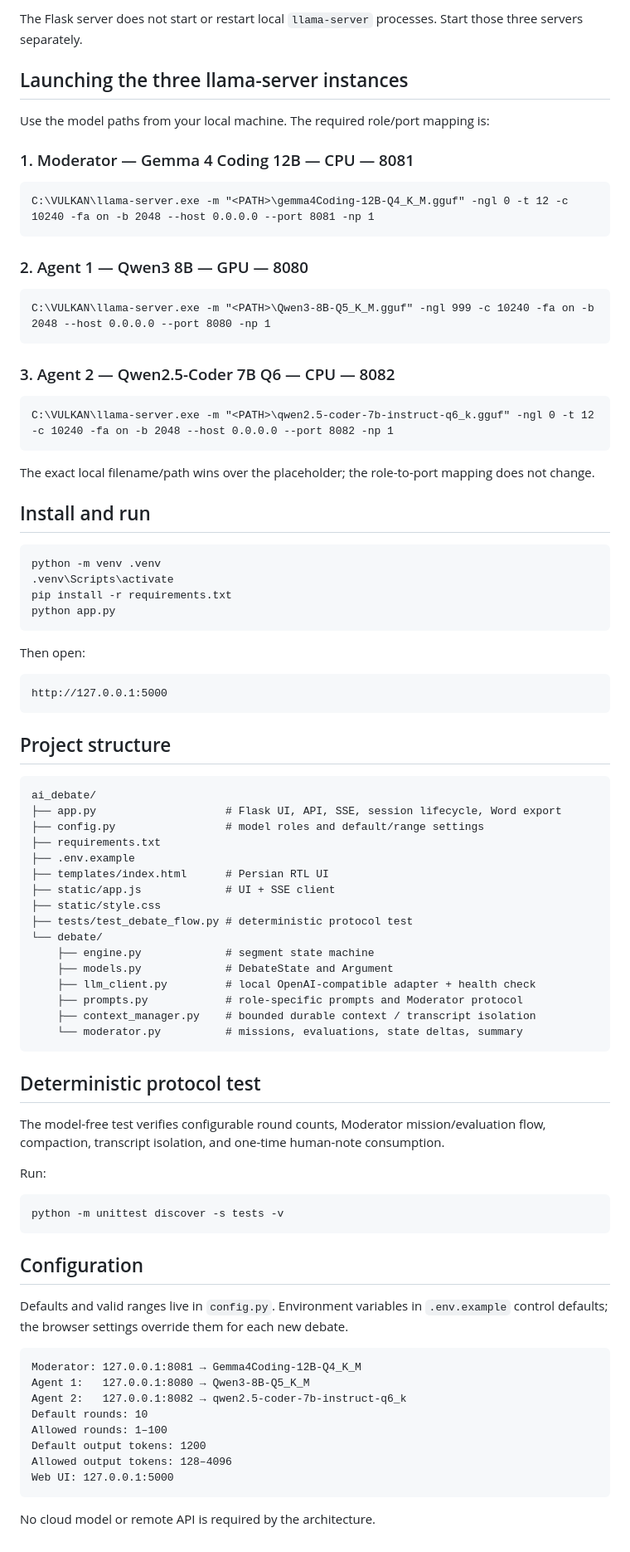
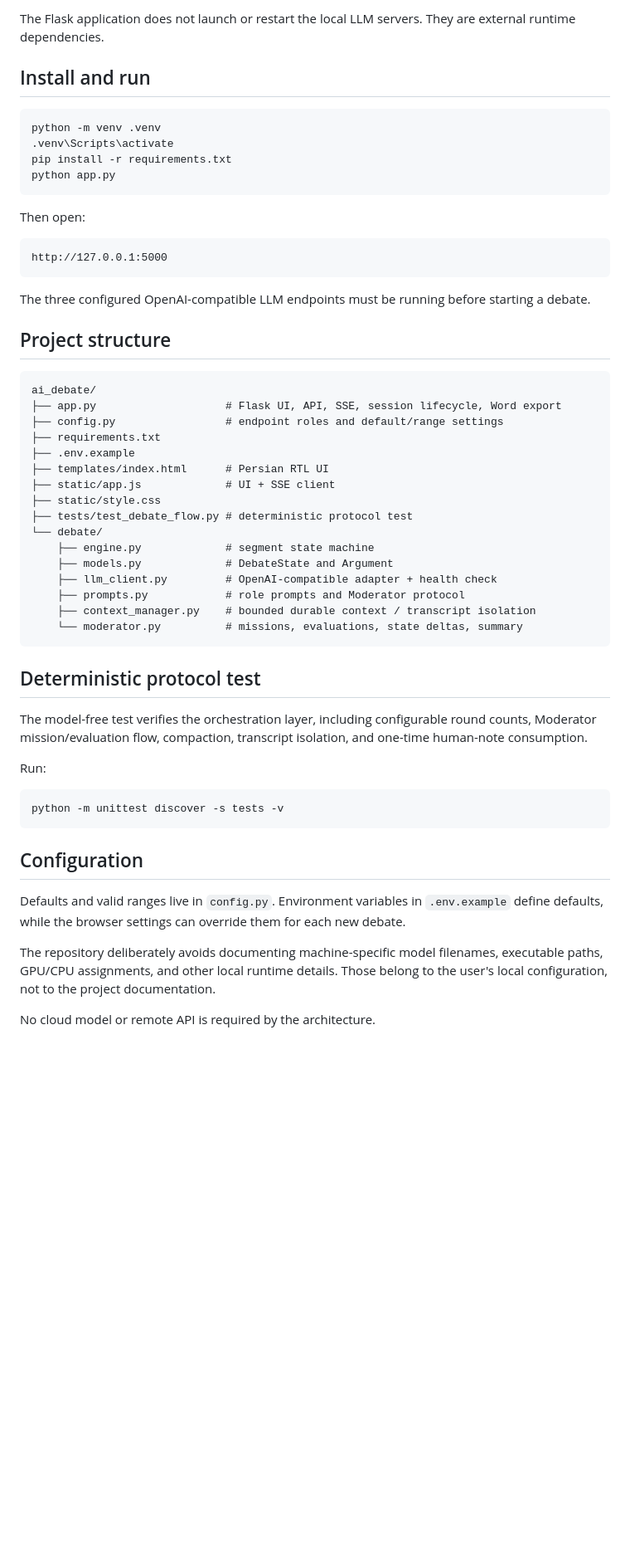
Before and after one commit to yekitair/ai_debate, a Markdown page: README.md, the part around one of its changes. Shown at 83% size. Rendered like a GitHub page; blank space fills up the shorter version.

````diff
--- a/README.md
+++ b/README.md
@@ -119,29 +145,5 @@ It provides:
 
-The Flask server does not start or restart local `llama-server` processes. Start those three servers separately.
-
-## Launching the three llama-server instances
-
-Use the model paths from your local machine. The required role/port mapping is:
-
-### 1. Moderator — Gemma 4 Coding 12B — CPU — 8081
-
-```bat
-C:\VULKAN\llama-server.exe -m "<PATH>\gemma4Coding-12B-Q4_K_M.gguf" -ngl 0 -t 12 -c 10240 -fa on -b 2048 --host 0.0.0.0 --port 8081 -np 1
-```
-
-### 2. Agent 1 — Qwen3 8B — GPU — 8080
-
-```bat
-C:\VULKAN\llama-server.exe -m "<PATH>\Qwen3-8B-Q5_K_M.gguf" -ngl 999 -c 10240 -fa on -b 2048 --host 0.0.0.0 --port 8080 -np 1
-```
-
-### 3. Agent 2 — Qwen2.5-Coder 7B Q6 — CPU — 8082
-
-```bat
-C:\VULKAN\llama-server.exe -m "<PATH>\qwen2.5-coder-7b-instruct-q6_k.gguf" -ngl 0 -t 12 -c 10240 -fa on -b 2048 --host 0.0.0.0 --port 8082 -np 1
-```
-
-The exact local filename/path wins over the placeholder; the role-to-port mapping does not change.
+The Flask application does not launch or restart the local LLM servers. They are external runtime dependencies.
 
 ## Install and run
 
@@ -158,12 +160,14 @@ Then open:
 http://127.0.0.1:5000
 ```
 
+The three configured OpenAI-compatible LLM endpoints must be running before starting a debate.
+
 ## Project structure
 
 ```text
 ai_debate/
 ├── app.py                    # Flask UI, API, SSE, session lifecycle, Word export
-├── config.py                 # model roles and default/range settings
+├── config.py                 # endpoint roles and default/range settings
 ├── requirements.txt
 ├── .env.example
 ├── templates/index.html      # Persian RTL UI
@@ -173,15 +177,15 @@ ai_debate/
 └── debate/
     ├── engine.py             # segment state machine
     ├── models.py             # DebateState and Argument
-    ├── llm_client.py         # local OpenAI-compatible adapter + health check
-    ├── prompts.py            # role-specific prompts and Moderator protocol
+    ├── llm_client.py         # OpenAI-compatible adapter + health check
+    ├── prompts.py            # role prompts and Moderator protocol
     ├── context_manager.py    # bounded durable context / transcript isolation
     └── moderator.py          # missions, evaluations, state deltas, summary
 ```
 
 ## Deterministic protocol test
 
-The model-free test verifies configurable round counts, Moderator mission/evaluation flow, compaction, transcript isolation, and one-time human-note consumption.
+The model-free test verifies the orchestration layer, including configurable round counts, Moderator mission/evaluation flow, compaction, transcript isolation, and one-time human-note consumption.
 
 Run:
 
@@ -191,17 +195,8 @@ python -m unittest discover -s tests -v
 
 ## Configuration
 
-Defaults and valid ranges live in `config.py`. Environment variables in `.env.example` control defaults; the browser settings override them for each new debate.
+Defaults and valid ranges live in `config.py`. Environment variables in `.env.example` define defaults, while the browser settings can override them for each new debate.
 
-```text
-Moderator: 127.0.0.1:8081 → Gemma4Coding-12B-Q4_K_M
-Agent 1:   127.0.0.1:8080 → Qwen3-8B-Q5_K_M
-Agent 2:   127.0.0.1:8082 → qwen2.5-coder-7b-instruct-q6_k
-Default rounds: 10
-Allowed rounds: 1–100
-Default output tokens: 1200
-Allowed output tokens: 128–4096
-Web UI: 127.0.0.1:5000
-```
+The repository deliberately avoids documenting machine-specific model filenames, executable paths, GPU/CPU assignments, and other local runtime details. Those belong to the user's local configuration, not to the project documentation.
 
 No cloud model or remote API is required by the architecture.
````
Also changed, not shown: other parts of README.md (+60 -34 lines).
